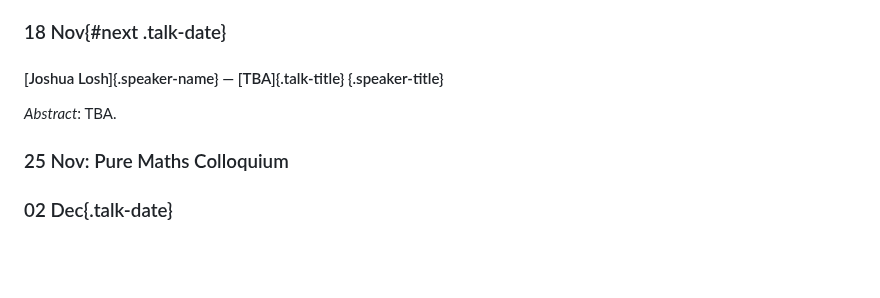
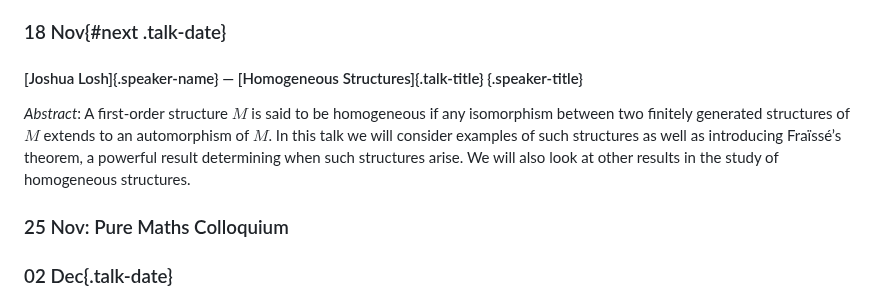
Before and after one commit to leeds-maths-pgr/leeds-maths-pgr.github.io, a Markdown page: content/pure/seminar.md, the part around the change. GitHub-like rendering; blank space fills up the shorter version.

Commit message:
Added next seminar title and abstract

```diff
--- a/content/pure/seminar.md
+++ b/content/pure/seminar.md
@@ -75,9 +75,9 @@ Time permitting, we will discuss some recent results on approximations to low-en
 
 
 ### 18 Nov{#next .talk-date}
-#### [Joshua Losh]{.speaker-name} — [TBA]{.talk-title} {.speaker-title}
+#### [Joshua Losh]{.speaker-name} — [Homogeneous Structures]{.talk-title} {.speaker-title}
 
-*Abstract*: TBA.
+*Abstract*: A first-order structure $M$ is said to be homogeneous if any isomorphism between two finitely generated structures of $M$ extends to an automorphism of $M$. In this talk we will consider examples of such structures as well as introducing Fraïssé’s theorem, a powerful result determining when such structures arise. We will also look at other results in the study of homogeneous structures.
 
 
 ### 25 Nov: Pure Maths Colloquium
```
